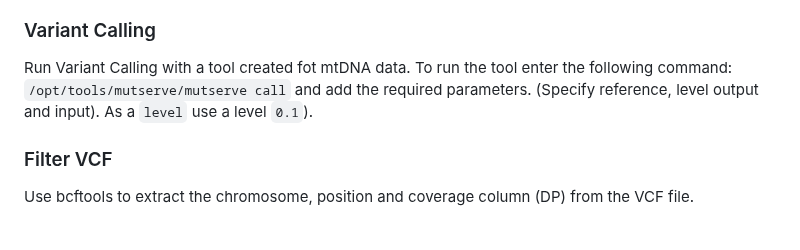
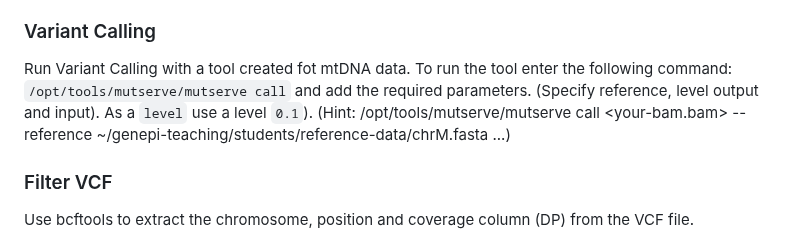
Before and after one commit to genepi/ngs-class, a Markdown page: scripts/project.md, the part around the change. Rendered like a GitHub page.

```diff
--- a/scripts/project.md
+++ b/scripts/project.md
@@ -27,7 +27,7 @@ Run samtools depth on your BAM file (add the -a option; what is this option doin
 
 ### Variant Calling
 Run Variant Calling with a tool created fot mtDNA data.
-To run the tool enter the following command: `/opt/tools/mutserve/mutserve call` and add the required parameters. (Specify reference, level output and input). As a `level` use a level `0.1`).
+To run the tool enter the following command: `/opt/tools/mutserve/mutserve call` and add the required parameters. (Specify reference, level output and input). As a `level` use a level `0.1`). (Hint: /opt/tools/mutserve/mutserve call <your-bam.bam> --reference ~/genepi-teaching/students/reference-data/chrM.fasta ...)
 
 ### Filter VCF
 Use bcftools to extract the chromosome, position and coverage column (DP) from the VCF file.
```
